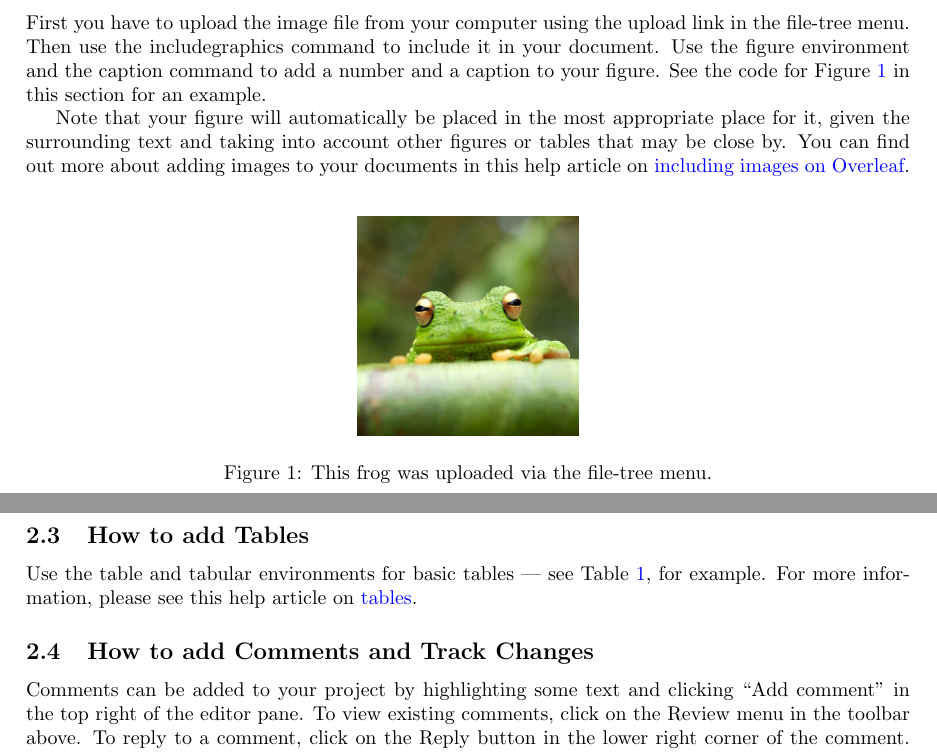
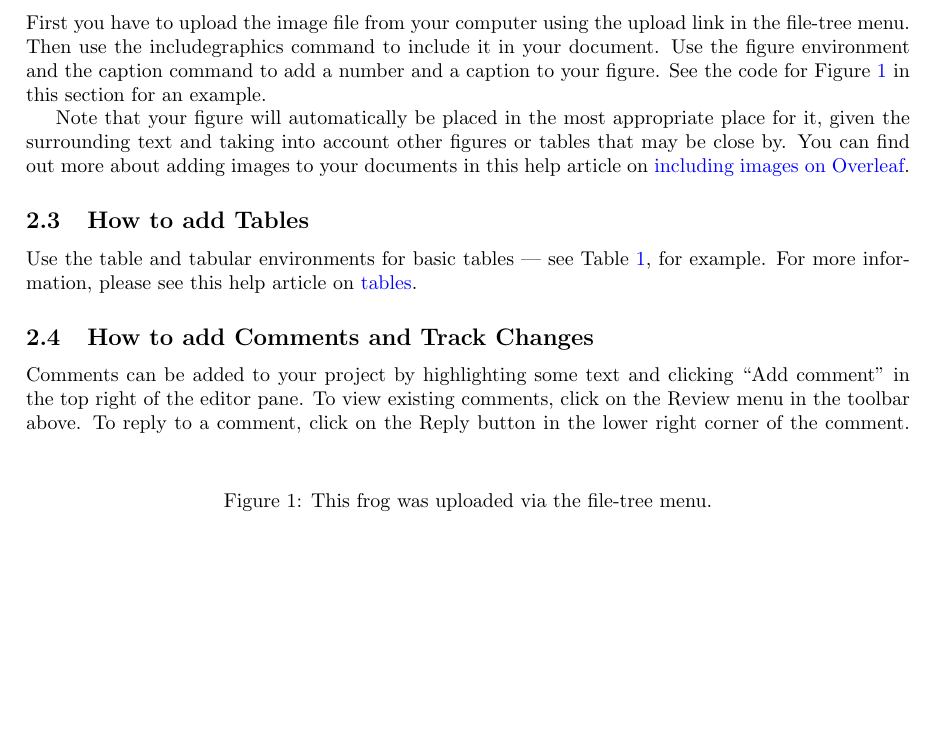
Before and after one commit to ChrisTaylorDeveloper/math-study, a LaTeX paper (math-study.tex): two parts of pages 1 and 2 of 3 before the commit and part of page 1 of 3 after it, the two joined at a grey line, cut so that both start at the same text, the shorter picture padded with empty space. Compiled offline with pdfLaTeX.

Commit message:
Comment out images.

```diff
--- a/math-study.tex
+++ b/math-study.tex
@@ -43,7 +43,8 @@ Note that your figure will automatically be placed in the most appropriate place
 
 \begin{figure}
 \centering
-\includegraphics[width=0.25\linewidth]{frog.jpg}
+% Error here with includegraphics, re. bounding box
+% \includegraphics[width=2cm height=2cm]{frog.jpg}
 \caption{\label{fig:frog}This frog was uploaded via the file-tree menu.}
 \end{figure}
 
```
